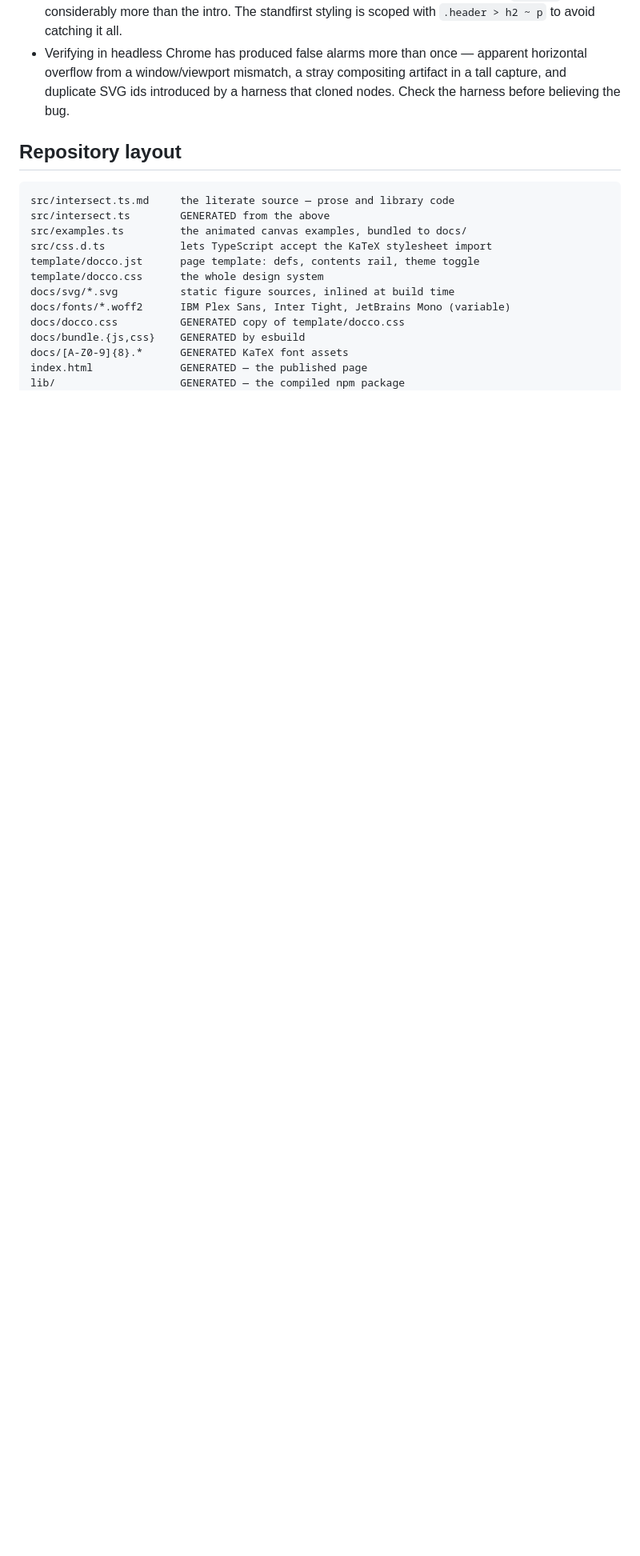
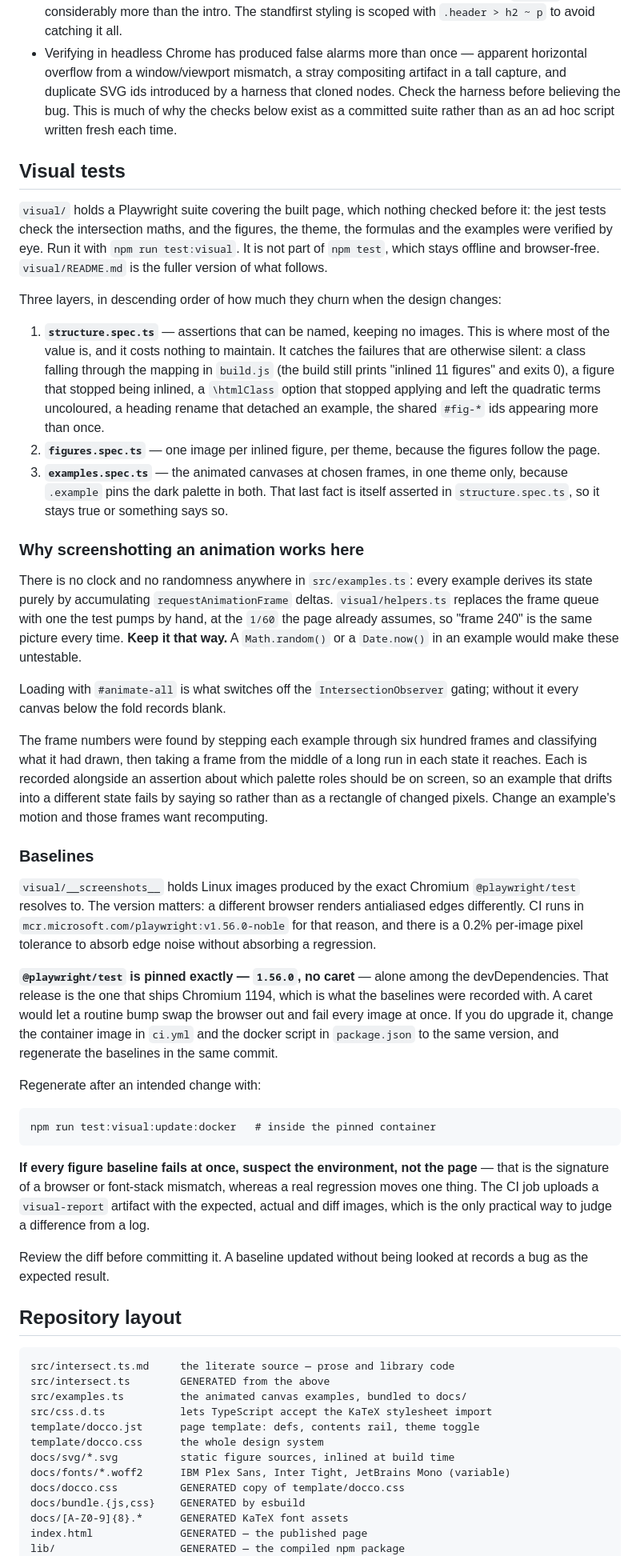
Before and after one commit to noonat/intersect, a Markdown page: AGENTS.md, the part around one of its changes. Shown at 80% size. Rendered like a GitHub page; blank space fills up the shorter version.

Commit message:
Document the visual tests in AGENTS.md

````diff
--- a/AGENTS.md
+++ b/AGENTS.md
@@ -285,7 +296,84 @@ Grep `src/examples.ts` for the id before renaming a heading.
 - Verifying in headless Chrome has produced false alarms more than once —
   apparent horizontal overflow from a window/viewport mismatch, a stray
   compositing artifact in a tall capture, and duplicate SVG ids introduced by a
-  harness that cloned nodes. Check the harness before believing the bug.
+  harness that cloned nodes. Check the harness before believing the bug. This
+  is much of why the checks below exist as a committed suite rather than as an
+  ad hoc script written fresh each time.
+
+## Visual tests
+
+`visual/` holds a Playwright suite covering the built page, which nothing
+checked before it: the jest tests check the intersection maths, and the figures,
+the theme, the formulas and the examples were verified by eye. Run it with
+`npm run test:visual`. It is not part of `npm test`, which stays offline and
+browser-free. `visual/README.md` is the fuller version of what follows.
+
+Three layers, in descending order of how much they churn when the design
+changes:
+
+1. **`structure.spec.ts`** — assertions that can be named, keeping no images.
+   This is where most of the value is, and it costs nothing to maintain. It
+   catches the failures that are otherwise silent: a class falling through the
+   mapping in `build.js` (the build still prints "inlined 11 figures" and exits
+   0), a figure that stopped being inlined, a `\htmlClass` option that stopped
+   applying and left the quadratic terms uncoloured, a heading rename that
+   detached an example, the shared `#fig-*` ids appearing more than once.
+2. **`figures.spec.ts`** — one image per inlined figure, per theme, because the
+   figures follow the page.
+3. **`examples.spec.ts`** — the animated canvases at chosen frames, in one
+   theme only, because `.example` pins the dark palette in both. That last fact
+   is itself asserted in `structure.spec.ts`, so it stays true or something
+   says so.
+
+### Why screenshotting an animation works here
+
+There is no clock and no randomness anywhere in `src/examples.ts`: every
+example derives its state purely by accumulating `requestAnimationFrame`
+deltas. `visual/helpers.ts` replaces the frame queue with one the test pumps by
+hand, at the `1/60` the page already assumes, so "frame 240" is the same
+picture every time. **Keep it that way.** A `Math.random()` or a `Date.now()`
+in an example would make these untestable.
+
+Loading with `#animate-all` is what switches off the `IntersectionObserver`
+gating; without it every canvas below the fold records blank.
+
+The frame numbers were found by stepping each example through six hundred
+frames and classifying what it had drawn, then taking a frame from the middle
+of a long run in each state it reaches. Each is recorded alongside an assertion
+about which palette roles should be on screen, so an example that drifts into a
+different state fails by saying so rather than as a rectangle of changed
+pixels. Change an example's motion and those frames want recomputing.
+
+### Baselines
+
+`visual/__screenshots__` holds Linux images produced by the exact Chromium
+`@playwright/test` resolves to. The version matters: a different browser
+renders antialiased edges differently. CI runs in
+`mcr.microsoft.com/playwright:v1.56.0-noble` for that reason, and there is a
+0.2% per-image pixel tolerance to absorb edge noise without absorbing a
+regression.
+
+**`@playwright/test` is pinned exactly — `1.56.0`, no caret** — alone among the
+devDependencies. That release is the one that ships Chromium 1194, which is
+what the baselines were recorded with. A caret would let a routine bump swap
+the browser out and fail every image at once. If you do upgrade it, change the
+container image in `ci.yml` and the docker script in `package.json` to the same
+version, and regenerate the baselines in the same commit.
+
+Regenerate after an intended change with:
+
+```
+npm run test:visual:update:docker   # inside the pinned container
+```
+
+**If every figure baseline fails at once, suspect the environment, not the
+page** — that is the signature of a browser or font-stack mismatch, whereas a
+real regression moves one thing. The CI job uploads a `visual-report` artifact
+with the expected, actual and diff images, which is the only practical way to
+judge a difference from a log.
+
+Review the diff before committing it. A baseline updated without being looked
+at records a bug as the expected result.
 
 ## Repository layout
 
````
Also changed, not shown: other parts of AGENTS.md (+21 -4 lines).
